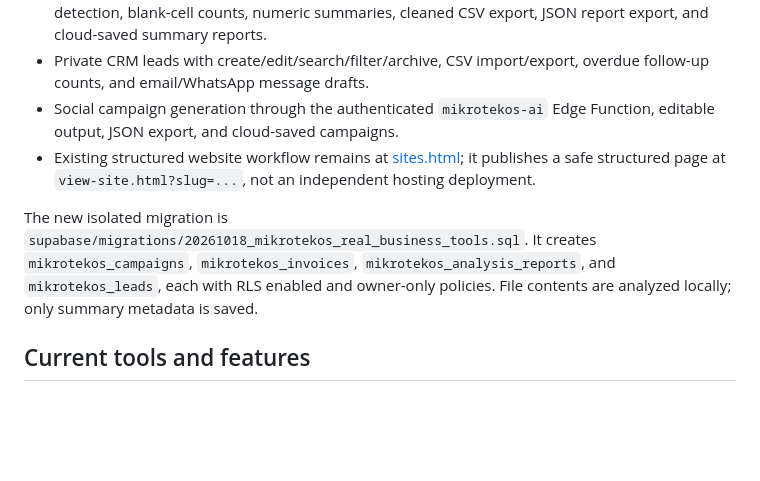
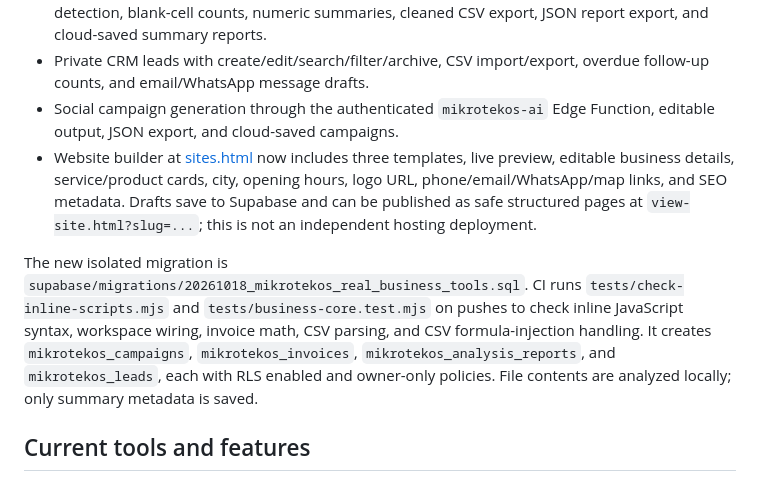
Before and after one commit to fadiu007-creator/Mikrotekos, a Markdown page: README.md, the part around the change. Rendered like a GitHub page; blank space fills up the shorter version.

Commit message:
Document website builder and automated tests

```diff
--- a/README.md
+++ b/README.md
@@ -43,9 +43,9 @@ Open [workspace.html](workspace.html) for the business tools workspace:
 - CSV/JSON analysis in-browser, optional XLSX parsing through SheetJS CDN, exact duplicate detection, blank-cell counts, numeric summaries, cleaned CSV export, JSON report export, and cloud-saved summary reports.
 - Private CRM leads with create/edit/search/filter/archive, CSV import/export, overdue follow-up counts, and email/WhatsApp message drafts.
 - Social campaign generation through the authenticated `mikrotekos-ai` Edge Function, editable output, JSON export, and cloud-saved campaigns.
-- Existing structured website workflow remains at [sites.html](sites.html); it publishes a safe structured page at `view-site.html?slug=...`, not an independent hosting deployment.
+- Website builder at [sites.html](sites.html) now includes three templates, live preview, editable business details, service/product cards, city, opening hours, logo URL, phone/email/WhatsApp/map links, and SEO metadata. Drafts save to Supabase and can be published as safe structured pages at `view-site.html?slug=...`; this is not an independent hosting deployment.
 
-The new isolated migration is `supabase/migrations/20261018_mikrotekos_real_business_tools.sql`. It creates `mikrotekos_campaigns`, `mikrotekos_invoices`, `mikrotekos_analysis_reports`, and `mikrotekos_leads`, each with RLS enabled and owner-only policies. File contents are analyzed locally; only summary metadata is saved.
+The new isolated migration is `supabase/migrations/20261018_mikrotekos_real_business_tools.sql`. CI runs `tests/check-inline-scripts.mjs` and `tests/business-core.test.mjs` on pushes to check inline JavaScript syntax, workspace wiring, invoice math, CSV parsing, and CSV formula-injection handling. It creates `mikrotekos_campaigns`, `mikrotekos_invoices`, `mikrotekos_analysis_reports`, and `mikrotekos_leads`, each with RLS enabled and owner-only policies. File contents are analyzed locally; only summary metadata is saved.
 
 ## Current tools and features
 - Responsive bilingual landing page and service packages.
```
